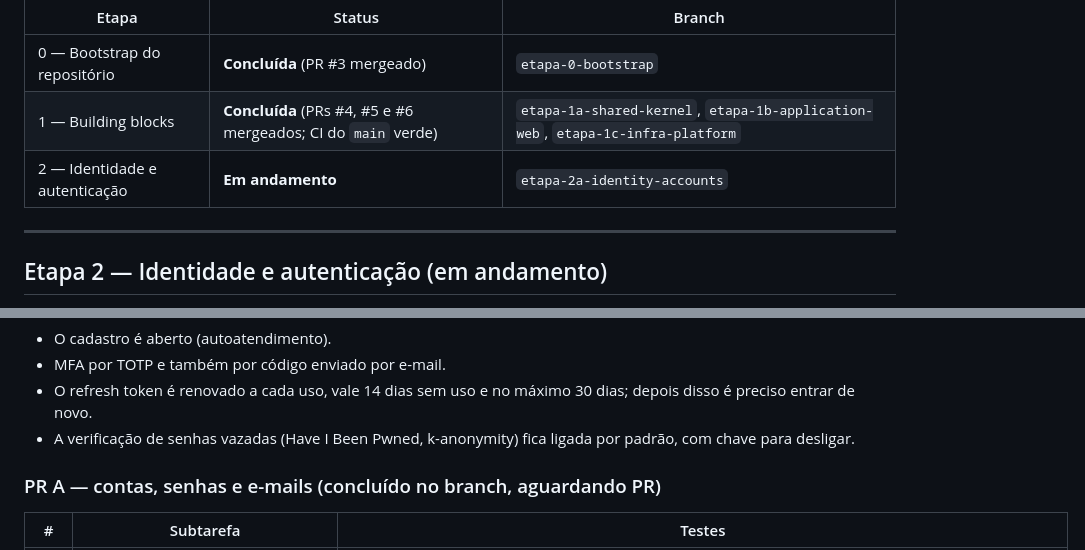
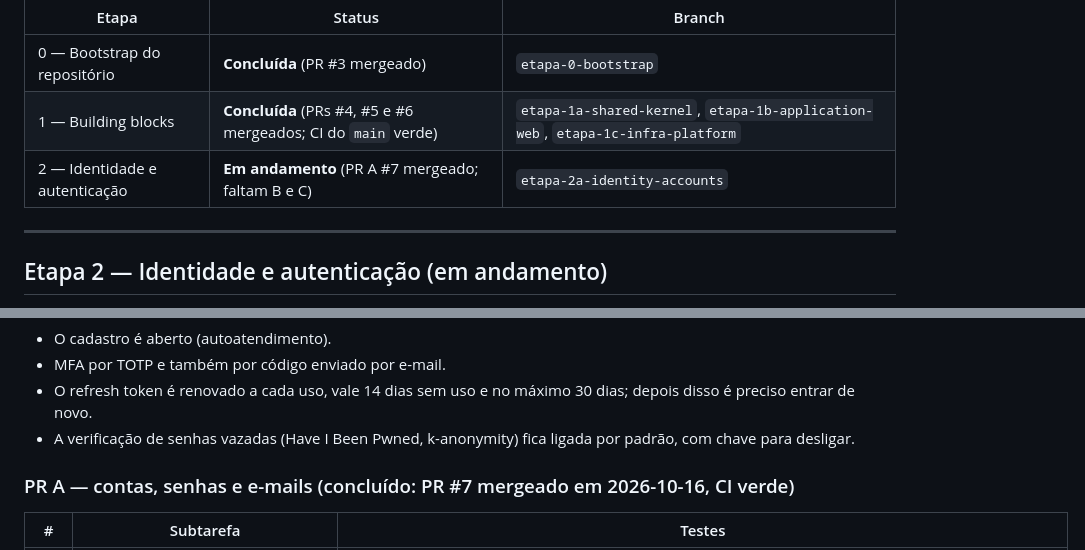
Before and after one commit to iagogoliveira/ProjetoLaw, a Markdown page: docs/progress.md, 2 parts joined by grey strips. GitHub-like rendering.

Commit message:
docs: PR A da Etapa 2 mergeado (#7) no progresso
Co-Authored-By: Claude Opus 5.5 <noreply@anthropic.com>

```diff
--- a/docs/progress.md
+++ b/docs/progress.md
@@ -6,7 +6,7 @@ Ordem das etapas: `docs/spec/implementacao.md`, seções 9 a 12.
 | --- | --- | --- |
 | 0 — Bootstrap do repositório | **Concluída** (PR #3 mergeado) | `etapa-0-bootstrap` |
 | 1 — Building blocks | **Concluída** (PRs #4, #5 e #6 mergeados; CI do `main` verde) | `etapa-1a-shared-kernel`, `etapa-1b-application-web`, `etapa-1c-infra-platform` |
-| 2 — Identidade e autenticação | **Em andamento** | `etapa-2a-identity-accounts` |
+| 2 — Identidade e autenticação | **Em andamento** (PR A #7 mergeado; faltam B e C) | `etapa-2a-identity-accounts` |
 
 ---
 
@@ -22,7 +22,7 @@ Plano aprovado em 2026-10-16, em 3 PRs: **A** (contas, senhas, e-mails), **B** (
 - O refresh token é renovado a cada uso, vale 14 dias sem uso e no máximo 30 dias; depois disso é preciso entrar de novo.
 - A verificação de senhas vazadas (Have I Been Pwned, k-anonymity) fica ligada por padrão, com chave para desligar.
 
-### PR A — contas, senhas e e-mails (concluído no branch, aguardando PR)
+### PR A — contas, senhas e e-mails (concluído: PR #7 mergeado em 2026-10-16, CI verde)
 
 | # | Subtarefa | Testes |
 | --- | --- | --- |
```
